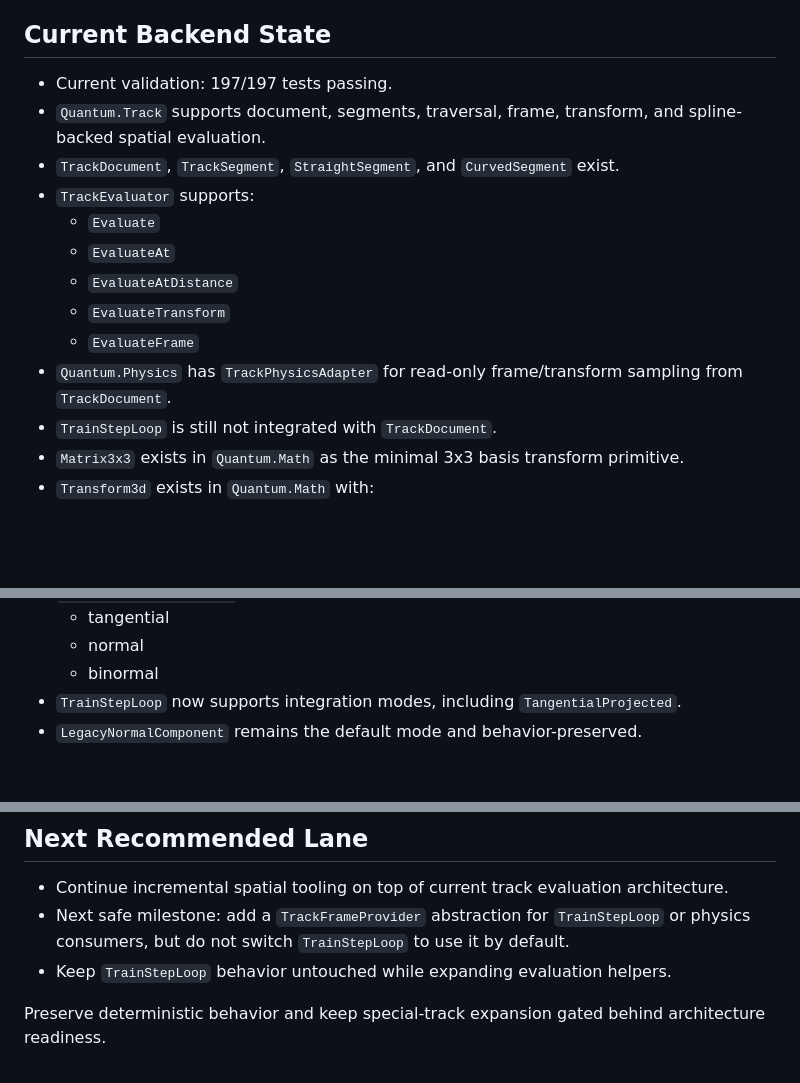
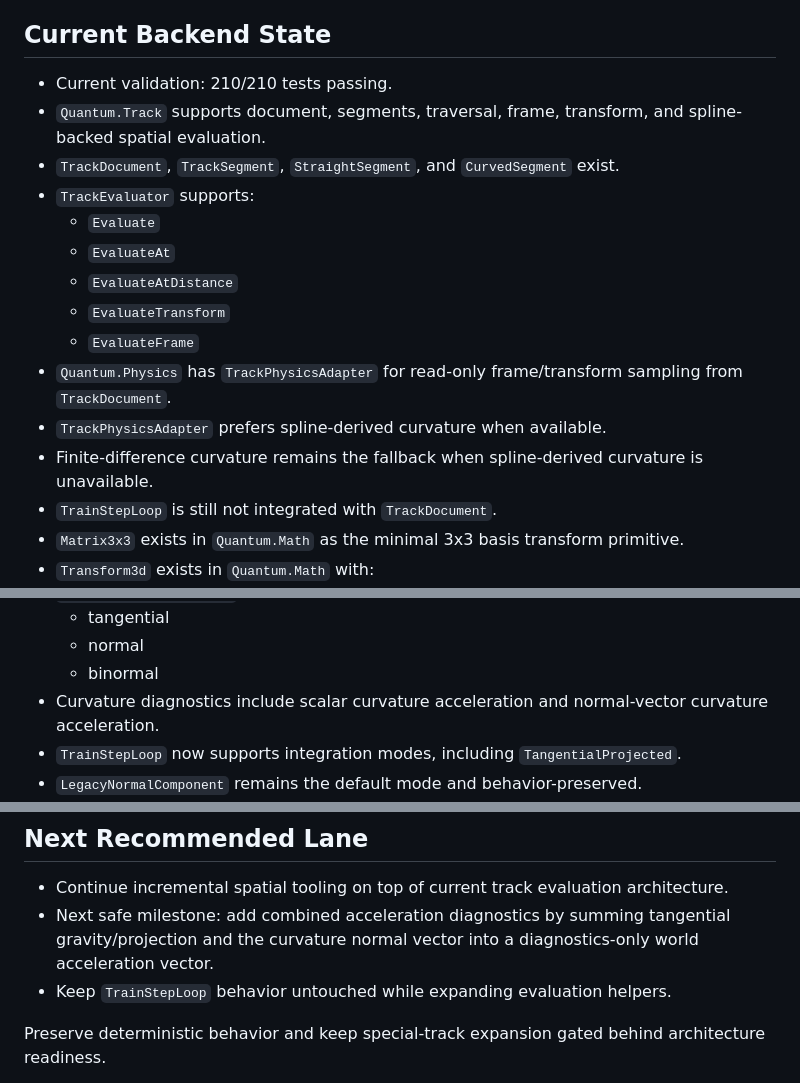
Before and after one commit to Coasterpete/QuantumCoasterWorksLib, a Markdown page: AI_CONTEXT.md, 3 parts joined by grey strips. Drawn GitHub-style; blank space fills up the shorter version.

Commit message:
Update AI context after spline curvature support

```diff
--- a/AI_CONTEXT.md
+++ b/AI_CONTEXT.md
@@ -29,7 +29,7 @@ Read `structure.md` before making changes.
 
 ## Current Backend State
 
-- Current validation: 197/197 tests passing.
+- Current validation: 210/210 tests passing.
 - `Quantum.Track` supports document, segments, traversal, frame, transform, and spline-backed spatial evaluation.
 - `TrackDocument`, `TrackSegment`, `StraightSegment`, and `CurvedSegment` exist.
 - `TrackEvaluator` supports:
@@ -39,6 +39,8 @@ Read `structure.md` before making changes.
   - `EvaluateTransform`
   - `EvaluateFrame`
 - `Quantum.Physics` has `TrackPhysicsAdapter` for read-only frame/transform sampling from `TrackDocument`.
+- `TrackPhysicsAdapter` prefers spline-derived curvature when available.
+- Finite-difference curvature remains the fallback when spline-derived curvature is unavailable.
 - `TrainStepLoop` is still not integrated with `TrackDocument`.
 - `Matrix3x3` exists in `Quantum.Math` as the minimal 3x3 basis transform primitive.
 - `Transform3d` exists in `Quantum.Math` with:
@@ -56,6 +58,7 @@ Read `structure.md` before making changes.
   - tangential
   - normal
   - binormal
+- Curvature diagnostics include scalar curvature acceleration and normal-vector curvature acceleration.
 - `TrainStepLoop` now supports integration modes, including `TangentialProjected`.
 - `LegacyNormalComponent` remains the default mode and behavior-preserved.
 - `TangentialProjected` integration mode is implemented and validated with:
@@ -94,7 +98,7 @@ Read `structure.md` before making changes.
 ## Next Recommended Lane
 
 - Continue incremental spatial tooling on top of current track evaluation architecture.
-- Next safe milestone: add a `TrackFrameProvider` abstraction for `TrainStepLoop` or physics consumers, but do not switch `TrainStepLoop` to use it by default.
+- Next safe milestone: add combined acceleration diagnostics by summing tangential gravity/projection and the curvature normal vector into a diagnostics-only world acceleration vector.
 - Keep `TrainStepLoop` behavior untouched while expanding evaluation helpers.
 
 Preserve deterministic behavior and keep special-track expansion gated behind architecture readiness.
```
Also changed, not shown: other parts of AI_CONTEXT.md (+1 -0 lines).
